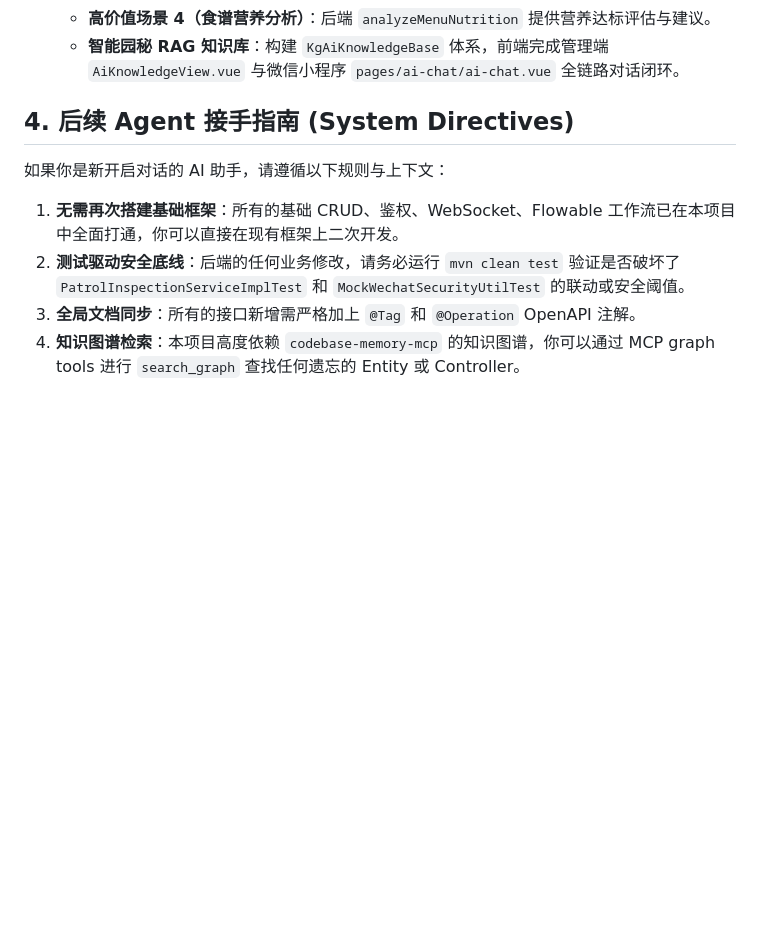
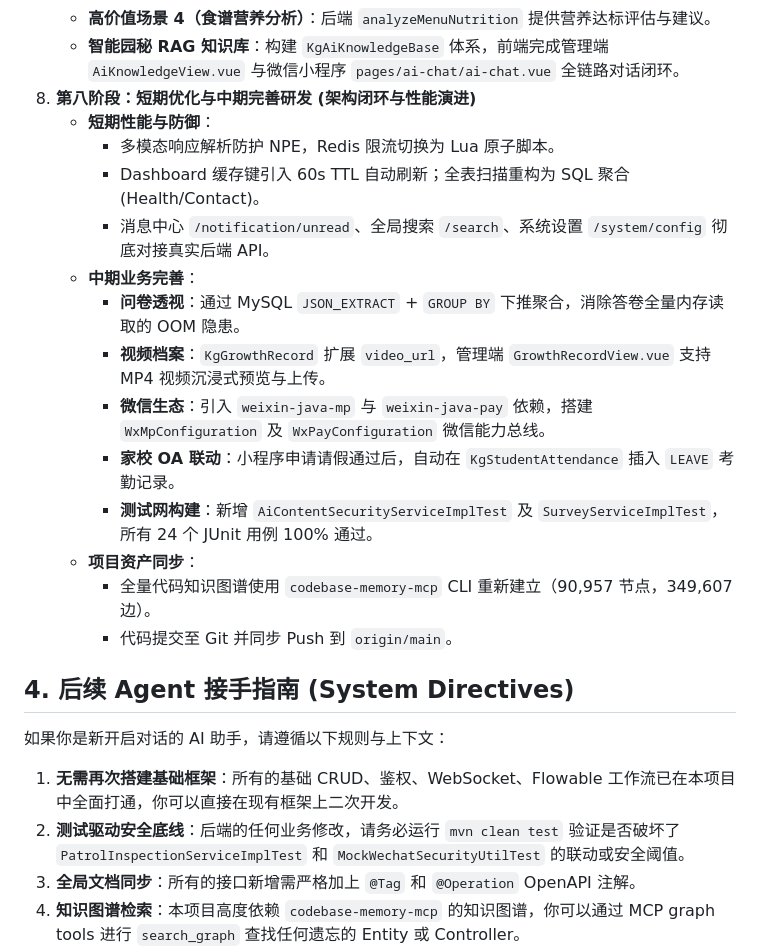
Before and after one commit to Zwf5458-Py/StarLink-Campus, a Markdown page: docs/CONVERSATION_HANDOVER.md, the part around the change. Rendered like a GitHub page; blank space fills up the shorter version.

Commit message:
docs: 更新交接文档 (补充第八阶段短期优化与中期完善进度)

```diff
--- a/docs/CONVERSATION_HANDOVER.md
+++ b/docs/CONVERSATION_HANDOVER.md
@@ -48,6 +48,20 @@
    - **高价值场景 3（智能评语/排版润色）**：前端在 `GrowthRecordView.vue` 增加“AI一键评语生成”，在 `FamilyCooperationView.vue` 班级圈增加“AI智能润色”，后端由 `polishText` 异步驱动。
    - **高价值场景 4（食谱营养分析）**：后端 `analyzeMenuNutrition` 提供营养达标评估与建议。
    - **智能园秘 RAG 知识库**：构建 `KgAiKnowledgeBase` 体系，前端完成管理端 `AiKnowledgeView.vue` 与微信小程序 `pages/ai-chat/ai-chat.vue` 全链路对话闭环。
+8. **第八阶段：短期优化与中期完善研发 (架构闭环与性能演进)**
+   - **短期性能与防御**：
+     - 多模态响应解析防护 NPE，Redis 限流切换为 Lua 原子脚本。
+     - Dashboard 缓存键引入 60s TTL 自动刷新；全表扫描重构为 SQL 聚合 (Health/Contact)。
+     - 消息中心 `/notification/unread`、全局搜索 `/search`、系统设置 `/system/config` 彻底对接真实后端 API。
+   - **中期业务完善**：
+     - **问卷透视**：通过 MySQL `JSON_EXTRACT` + `GROUP BY` 下推聚合，消除答卷全量内存读取的 OOM 隐患。
+     - **视频档案**：`KgGrowthRecord` 扩展 `video_url`，管理端 `GrowthRecordView.vue` 支持 MP4 视频沉浸式预览与上传。
+     - **微信生态**：引入 `weixin-java-mp` 与 `weixin-java-pay` 依赖，搭建 `WxMpConfiguration` 及 `WxPayConfiguration` 微信能力总线。
+     - **家校 OA 联动**：小程序申请请假通过后，自动在 `KgStudentAttendance` 插入 `LEAVE` 考勤记录。
+     - **测试网构建**：新增 `AiContentSecurityServiceImplTest` 及 `SurveyServiceImplTest`，所有 24 个 JUnit 用例 100% 通过。
+   - **项目资产同步**：
+     - 全量代码知识图谱使用 `codebase-memory-mcp` CLI 重新建立（90,957 节点，349,607 边）。
+     - 代码提交至 Git 并同步 Push 到 `origin/main`。
 
 ## 4. 后续 Agent 接手指南 (System Directives)
 如果你是新开启对话的 AI 助手，请遵循以下规则与上下文：
```
